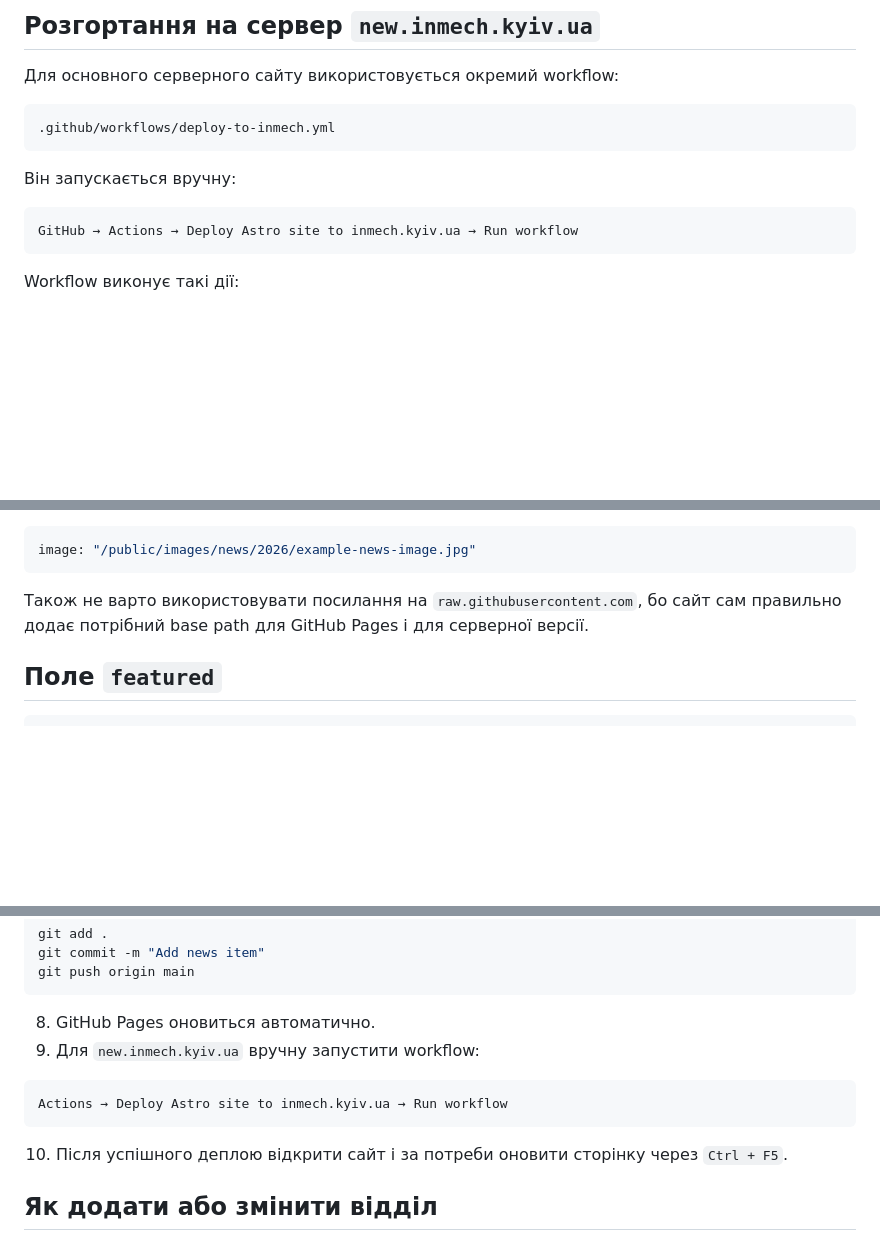
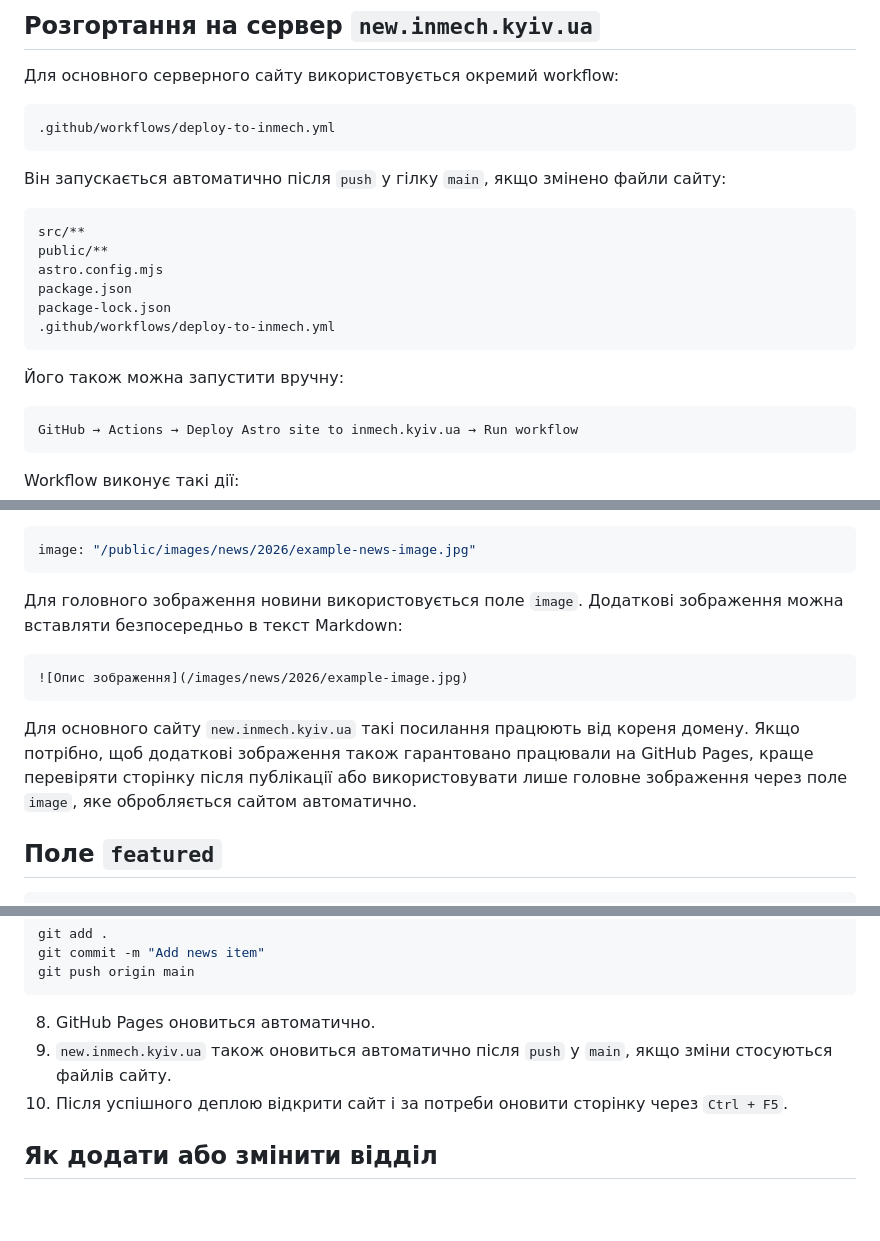
Before and after one commit to mfs9697/inmech-site, a Markdown page: README.md, 3 parts joined by grey strips. GitHub-like rendering; blank space fills up the shorter version.

````diff
--- a/README.md
+++ b/README.md
@@ -140,7 +140,18 @@ https://mfs9697.github.io/inmech-site/
 .github/workflows/deploy-to-inmech.yml
 ```
 
-Він запускається вручну:
+Він запускається автоматично після `push` у гілку `main`, якщо змінено файли сайту:
+
+```text
+src/**
+public/**
+astro.config.mjs
+package.json
+package-lock.json
+.github/workflows/deploy-to-inmech.yml
+```
+
+Його також можна запустити вручну:
 
 ```text
 GitHub → Actions → Deploy Astro site to inmech.kyiv.ua → Run workflow
@@ -304,7 +375,13 @@ image: "/images/news/2026/example-news-image.jpg"
 image: "/public/images/news/2026/example-news-image.jpg"
 ```
 
-Також не варто використовувати посилання на `raw.githubusercontent.com`, бо сайт сам правильно додає потрібний base path для GitHub Pages і для серверної версії.
+Для головного зображення новини використовується поле `image`. Додаткові зображення можна вставляти безпосередньо в текст Markdown:
+
+```markdown
+![Опис зображення](/images/news/2026/example-image.jpg)
+```
+
+Для основного сайту `new.inmech.kyiv.ua` такі посилання працюють від кореня домену. Якщо потрібно, щоб додаткові зображення також гарантовано працювали на GitHub Pages, краще перевіряти сторінку після публікації або використовувати лише головне зображення через поле `image`, яке обробляється сайтом автоматично.
 
 ## Поле `featured`
 
@@ -365,12 +442,7 @@ git push origin main
 ```
 
 8. GitHub Pages оновиться автоматично.
-9. Для `new.inmech.kyiv.ua` вручну запустити workflow:
-
-```text
-Actions → Deploy Astro site to inmech.kyiv.ua → Run workflow
-```
-
+9. `new.inmech.kyiv.ua` також оновиться автоматично після `push` у `main`, якщо зміни стосуються файлів сайту.
 10. Після успішного деплою відкрити сайт і за потреби оновити сторінку через `Ctrl + F5`.
 
 ## Як додати або змінити відділ
````
Also changed, not shown: other parts of README.md (+60 -0 lines).
